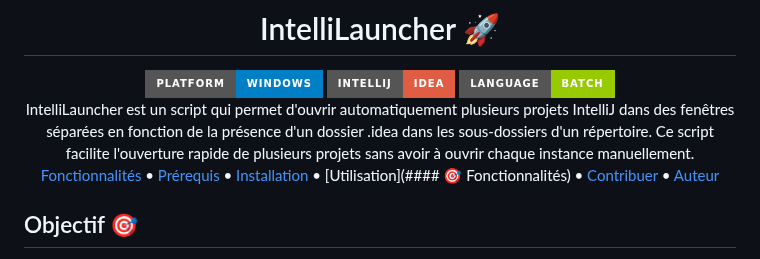
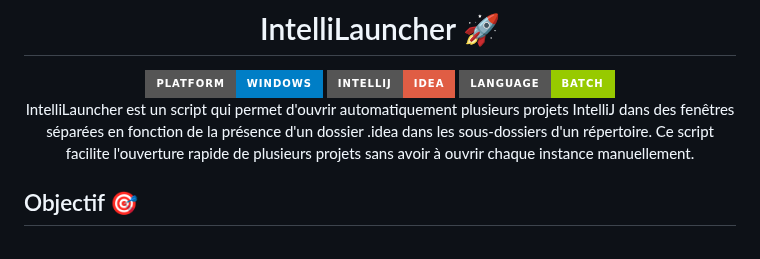
Before and after one commit to sibylassana95/IntelliLauncher, a Markdown page: Readme.md, the part around the change. GitHub-like rendering; badges without logos.

```diff
--- a/Readme.md
+++ b/Readme.md
@@ -8,7 +8,7 @@
 <img src="https://img.shields.io/badge/Language-Batch-green?style=for-the-badge&logo=windows-terminal" alt="Language">
 
 IntelliLauncher est un script qui permet d'ouvrir automatiquement plusieurs projets IntelliJ dans des fenêtres séparées en fonction de la présence d'un dossier .idea dans les sous-dossiers d'un répertoire. Ce script facilite l'ouverture rapide de plusieurs projets sans avoir à ouvrir chaque instance manuellement.
-[Fonctionnalités](##fonctionnalités) • [Prérequis](##prérequis) • [Installation](##installation) • [Utilisation](#### 🎯 Fonctionnalités) • [Contribuer](##contribuer) • [Auteur](##auteur)
+
 </div>
 
 ## Objectif 🎯
```
